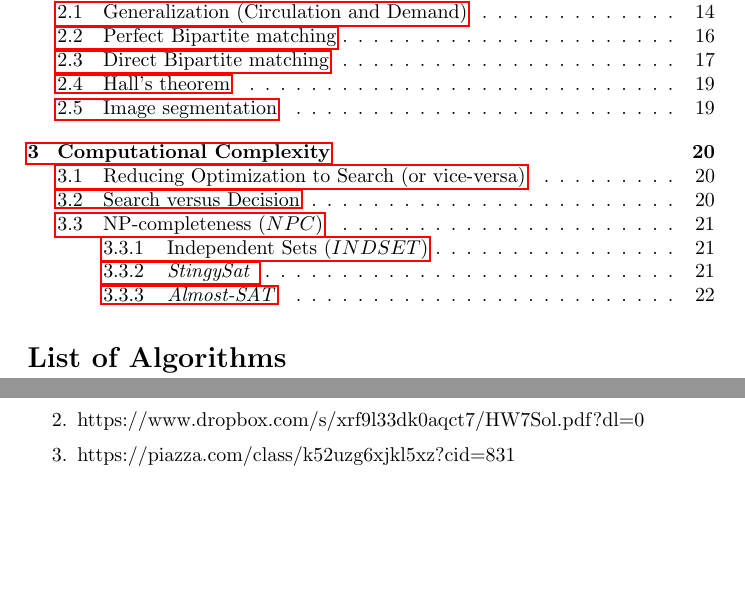
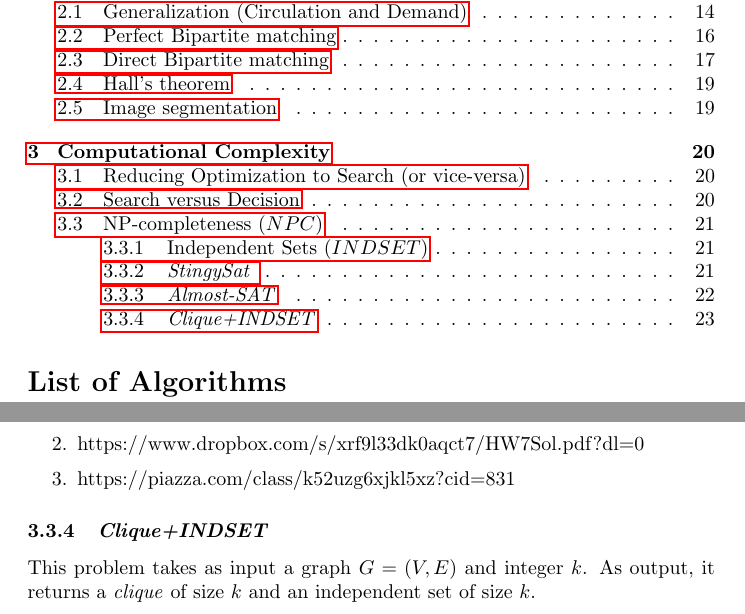
Before and after one commit to c-luu/ga, a LaTeX document (notes.tex): two parts of pages 1 and 23 of 23, joined at a grey line, cut so that both start at the same text, the shorter picture padded with empty space. Compiled offline with pdfLaTeX.

Commit message:
define click+indset

```diff
--- a/notes.tex
+++ b/notes.tex
@@ -985,4 +985,7 @@ References:
 	\item https://piazza.com/class/k52uzg6xjkl5xz?cid=831
 \end{enumerate}
 
+\subsubsection{\textit{Clique+INDSET}}
+This problem takes as input a graph $G = (V,E)$ and integer $k$. As output, it returns a \textit{clique} of size $k$ and an independent set of size $k$.
+
 \end{document}
```
